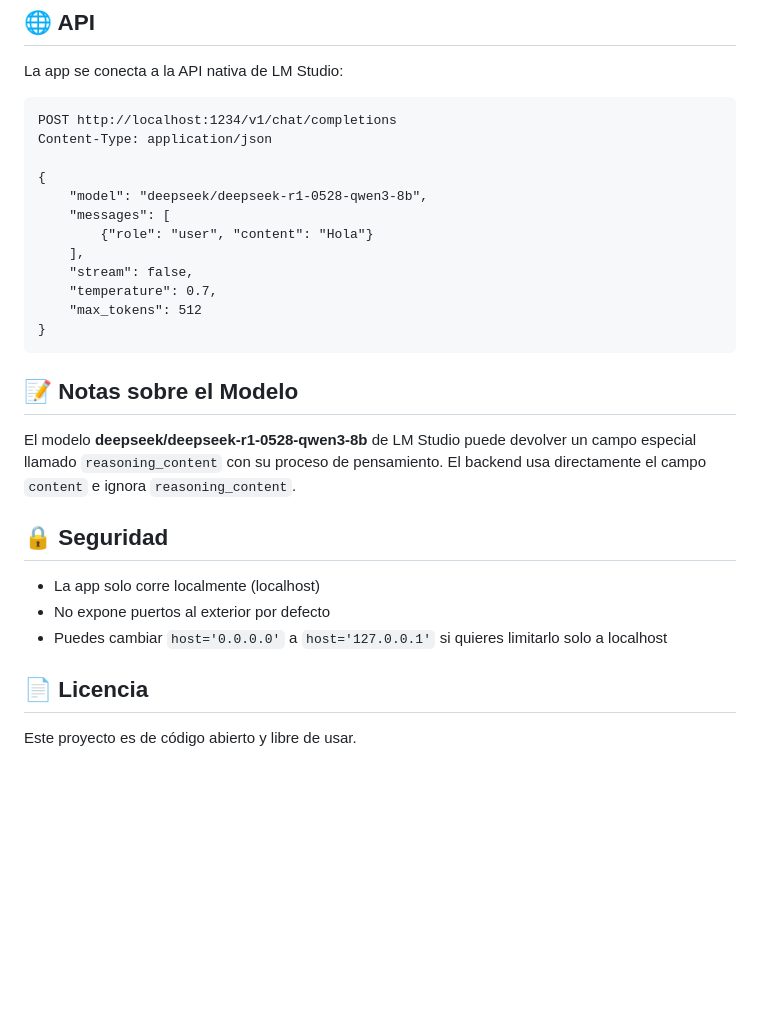
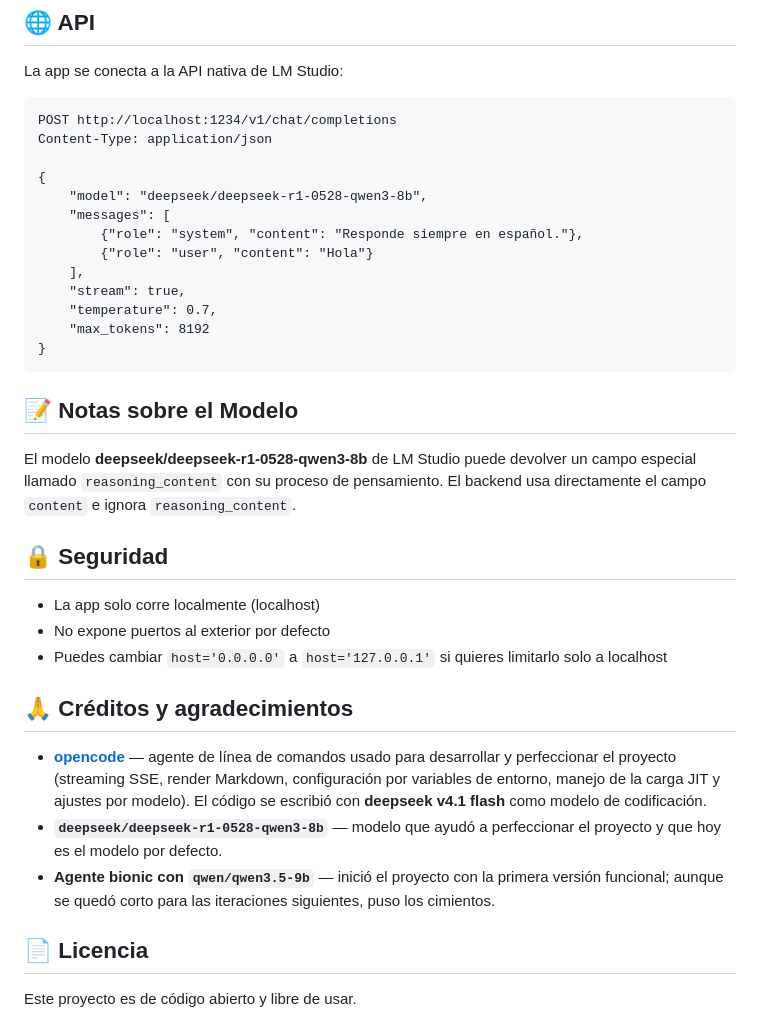
Before and after one commit to ppuertot/chat-lmstudio-qwen, a Markdown page: README.md, the part around the change. GitHub-like rendering; blank space fills up the shorter version.

Commit message:
README: créditos a opencode (deepseek v4.1 flash), deepseek-r1 y bionic/qwen3.5-9b

````diff
--- a/README.md
+++ b/README.md
@@ -146,11 +146,12 @@ Content-Type: application/json
 {
     "model": "deepseek/deepseek-r1-0528-qwen3-8b",
     "messages": [
+        {"role": "system", "content": "Responde siempre en español."},
         {"role": "user", "content": "Hola"}
     ],
-    "stream": false,
+    "stream": true,
     "temperature": 0.7,
-    "max_tokens": 512
+    "max_tokens": 8192
 }
 ```
 
@@ -164,6 +165,12 @@ El modelo **deepseek/deepseek-r1-0528-qwen3-8b** de LM Studio puede devolver un
 - No expone puertos al exterior por defecto
 - Puedes cambiar `host='0.0.0.0'` a `host='127.0.0.1'` si quieres limitarlo solo a localhost
 
+## 🙏 Créditos y agradecimientos
+
+- **[opencode](https://opencode.ai)** — agente de línea de comandos usado para desarrollar y perfeccionar el proyecto (streaming SSE, render Markdown, configuración por variables de entorno, manejo de la carga JIT y ajustes por modelo). El código se escribió con **deepseek v4.1 flash** como modelo de codificación.
+- **`deepseek/deepseek-r1-0528-qwen3-8b`** — modelo que ayudó a perfeccionar el proyecto y que hoy es el modelo por defecto.
+- **Agente bionic con `qwen/qwen3.5-9b`** — inició el proyecto con la primera versión funcional; aunque se quedó corto para las iteraciones siguientes, puso los cimientos.
+
 ## 📄 Licencia
 
 Este proyecto es de código abierto y libre de usar.
````
